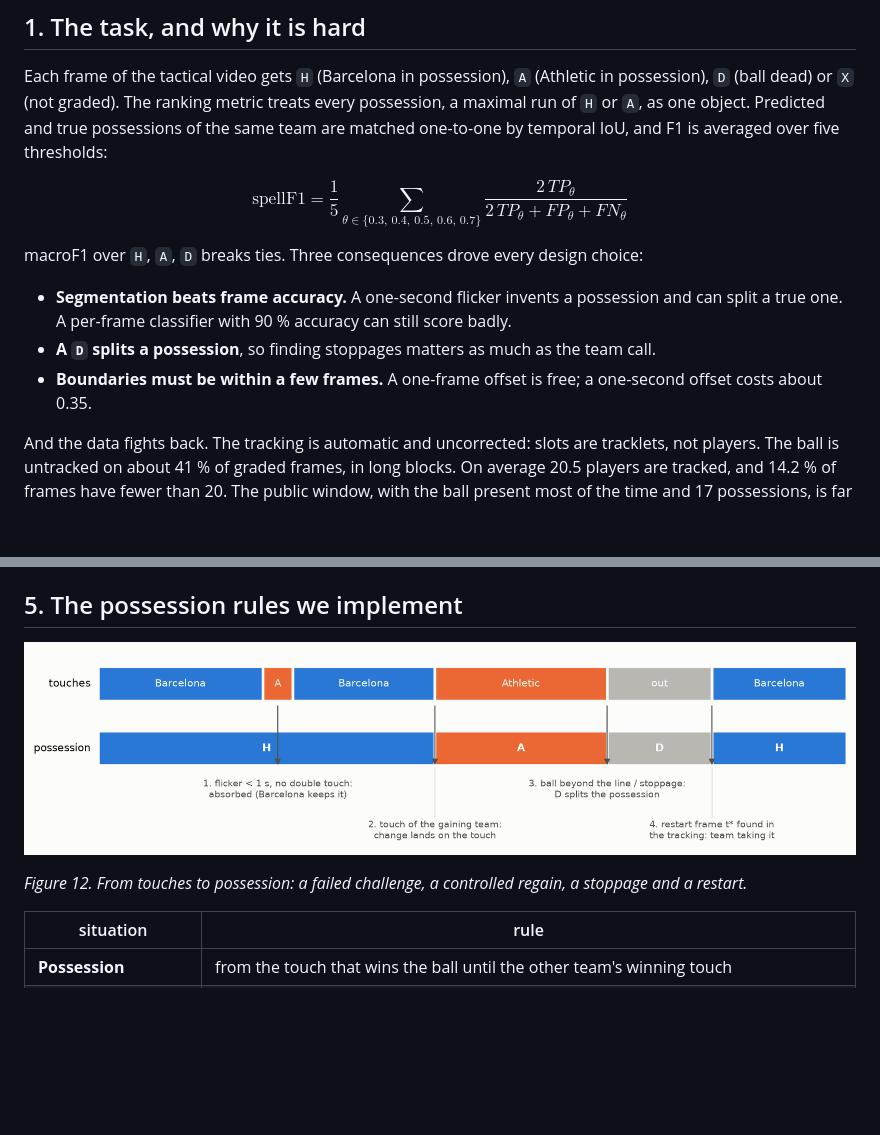
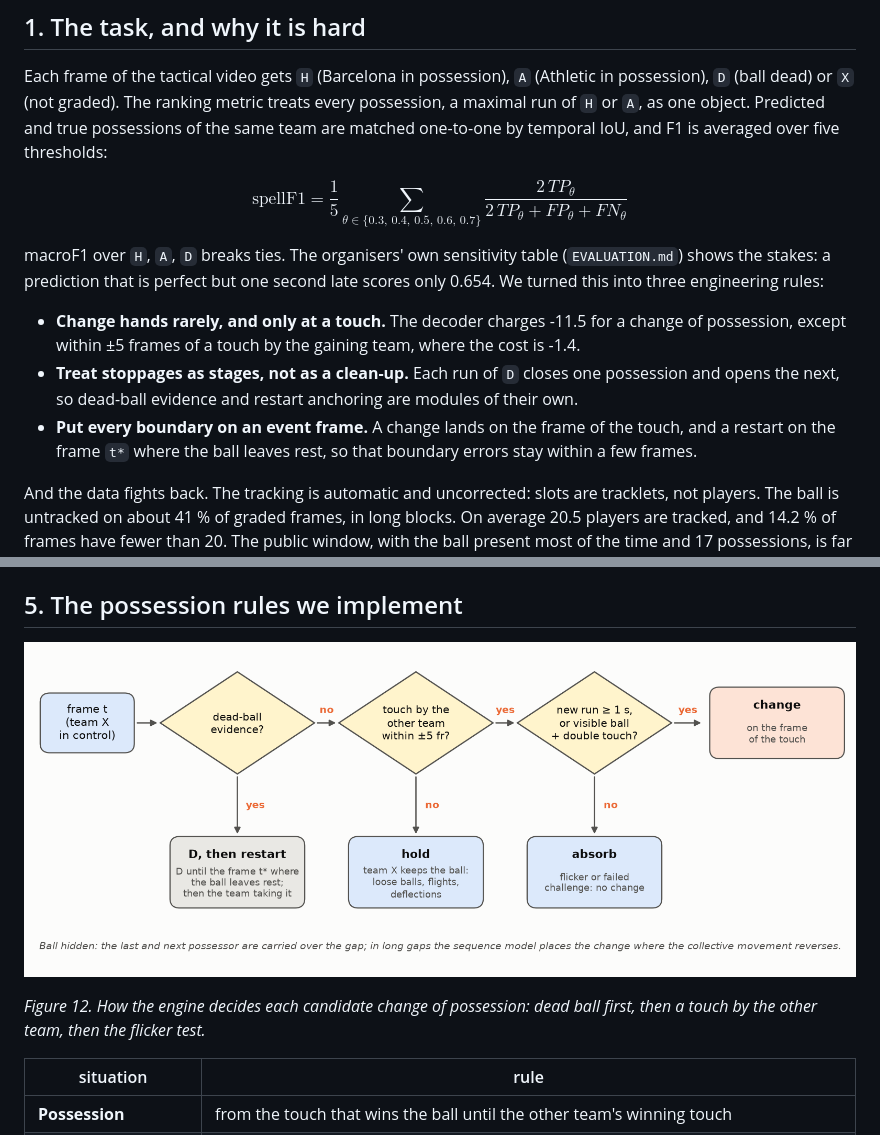
Before and after one commit to Opus-Operandi-FC-Barcelona/mtah2027-possession-engine, a Markdown page: docs/Opus Operandi.md, 2 parts joined by grey strips. GitHub-like rendering; pictures changed too: docs/figures/possession_rules.png; blank space fills up the shorter version.

Commit message:
docs: possession rules redrawn as the engine's decision flow; task section rewritten around the official sensitivity table and our three engineering rules; submission unchanged

```diff
--- a/docs/Opus Operandi.md
+++ b/docs/Opus Operandi.md
@@ -22,12 +22,15 @@ and true possessions of the same team are matched one-to-one by temporal IoU, an
 
 $$\mathrm{spellF1} = \frac{1}{5}\sum_{\theta\in\{0.3,\,0.4,\,0.5,\,0.6,\,0.7\}} \frac{2\,TP_\theta}{2\,TP_\theta+FP_\theta+FN_\theta}$$
 
-macroF1 over `H`, `A`, `D` breaks ties.  Three consequences drove every design choice:
+macroF1 over `H`, `A`, `D` breaks ties.  The organisers' own sensitivity table (`EVALUATION.md`) shows the stakes: a
+prediction that is perfect but one second late scores only 0.654.  We turned this into three engineering rules:
 
-* **Segmentation beats frame accuracy.**  A one-second flicker invents a possession and can split a true one.  A
-  per-frame classifier with 90 % accuracy can still score badly.
-* **A `D` splits a possession**, so finding stoppages matters as much as the team call.
-* **Boundaries must be within a few frames.**  A one-frame offset is free; a one-second offset costs about 0.35.
+* **Change hands rarely, and only at a touch.**  The decoder charges -11.5 for a change of possession, except within
+  ±5 frames of a touch by the gaining team, where the cost is -1.4.
+* **Treat stoppages as stages, not as a clean-up.**  Each run of `D` closes one possession and opens the next, so
+  dead-ball evidence and restart anchoring are modules of their own.
+* **Put every boundary on an event frame.**  A change lands on the frame of the touch, and a restart on the frame `t*`
+  where the ball leaves rest, so that boundary errors stay within a few frames.
 
 And the data fights back.  The tracking is automatic and uncorrected: slots are tracklets, not players.  The ball is
 untracked on about 41 % of graded frames, in long blocks.  On average 20.5 players are tracked, and 14.2 % of frames
@@ -251,7 +254,7 @@ A **spell optimiser** then cleans the result:
 
 ![Possession rules](figures/possession_rules.png)
 
-*Figure 12. From touches to possession: a failed challenge, a controlled regain, a stoppage and a restart.*
+*Figure 12. How the engine decides each candidate change of possession: dead ball first, then a touch by the other team, then the flicker test.*
 
 | situation | rule |
 |---|---|
```
Also changed, not shown: 3 other files.
